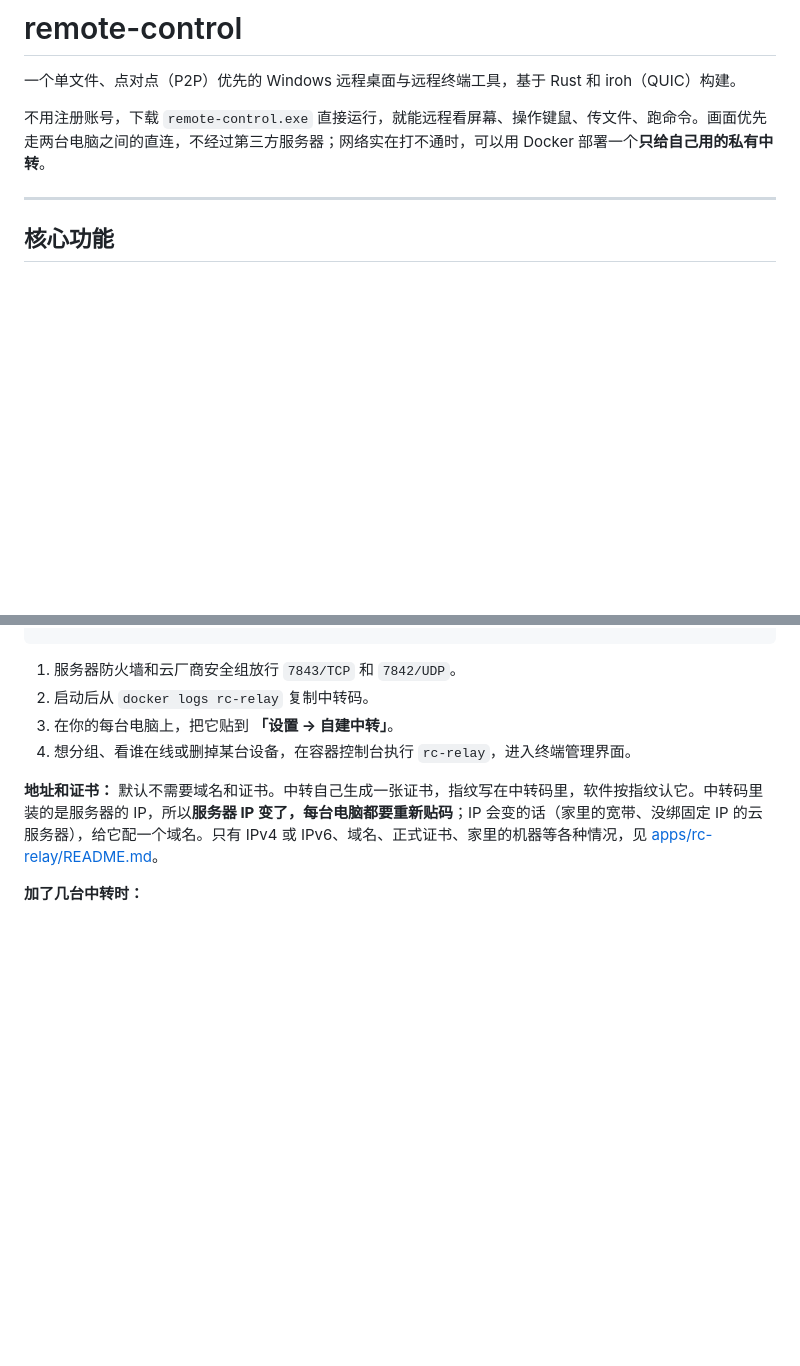
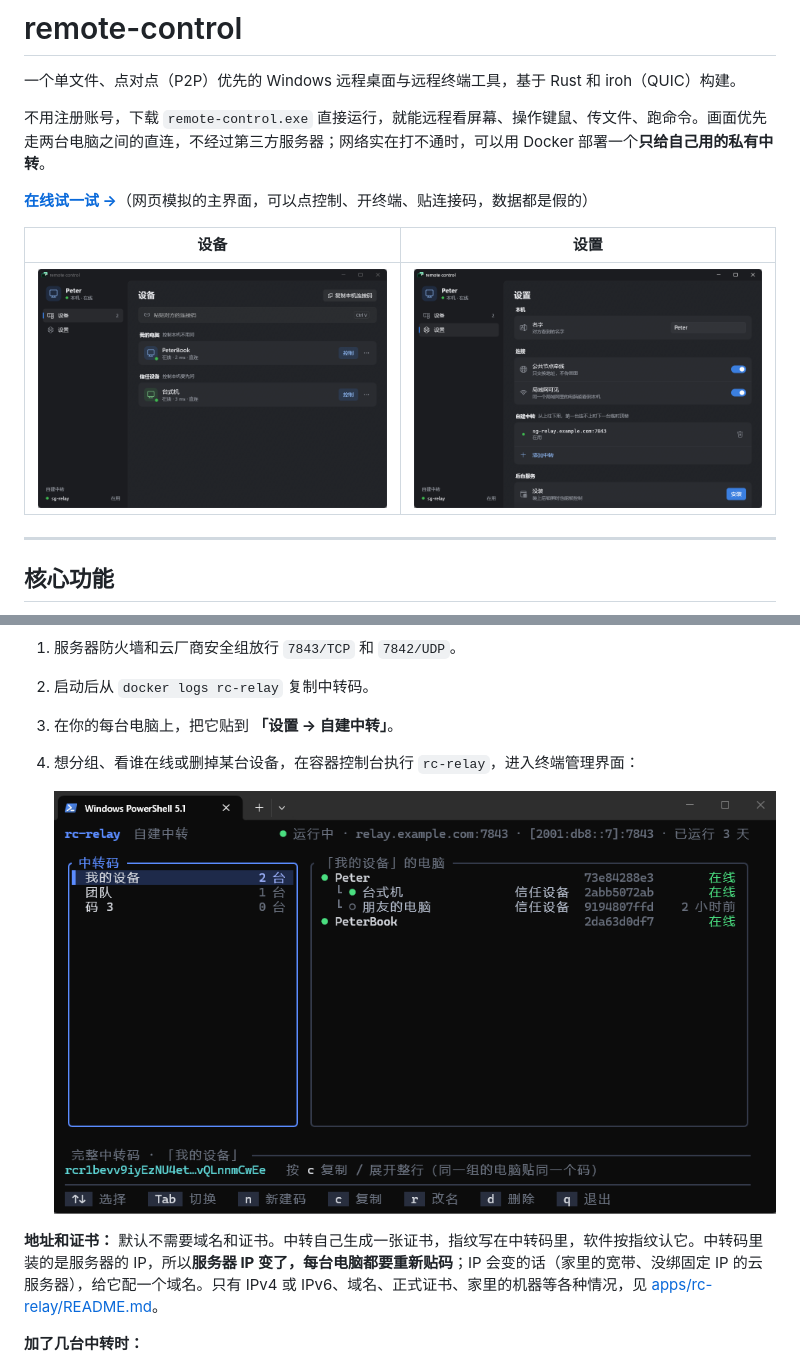
Before and after one commit to Peteroooooooo/remote-control, a Markdown page: README.md, 2 parts joined by grey strips. Drawn GitHub-style; pictures changed too: docs/images/lobby-devices.png (added), docs/images/lobby-settings.png (added), docs/images/relay-tui.png (added); blank space fills up the shorter version.

Commit message:
README: add screenshots and an interactive web demo

```diff
--- a/README.md
+++ b/README.md
@@ -3,6 +3,12 @@
 一个单文件、点对点（P2P）优先的 Windows 远程桌面与远程终端工具，基于 Rust 和 iroh（QUIC）构建。
 
 不用注册账号，下载 `remote-control.exe` 直接运行，就能远程看屏幕、操作键鼠、传文件、跑命令。画面优先走两台电脑之间的直连，不经过第三方服务器；网络实在打不通时，可以用 Docker 部署一个**只给自己用的私有中转**。
+
+**[在线试一试 →](https://peteroooooooo.github.io/remote-control/)**（网页模拟的主界面，可以点控制、开终端、贴连接码，数据都是假的）
+
+| 设备 | 设置 |
+| --- | --- |
+| ![设备页](docs/images/lobby-devices.png) | ![设置页](docs/images/lobby-settings.png) |
 
 ---
 
@@ -102,7 +108,9 @@ volumes:
 1. 服务器防火墙和云厂商安全组放行 `7843/TCP` 和 `7842/UDP`。
 2. 启动后从 `docker logs rc-relay` 复制中转码。
 3. 在你的每台电脑上，把它贴到 **「设置 → 自建中转」**。
-4. 想分组、看谁在线或删掉某台设备，在容器控制台执行 `rc-relay`，进入终端管理界面。
+4. 想分组、看谁在线或删掉某台设备，在容器控制台执行 `rc-relay`，进入终端管理界面：
+
+   ![中转管理界面](docs/images/relay-tui.png)
 
 **地址和证书：** 默认不需要域名和证书。中转自己生成一张证书，指纹写在中转码里，软件按指纹认它。中转码里装的是服务器的 IP，所以**服务器 IP 变了，每台电脑都要重新贴码**；IP 会变的话（家里的宽带、没绑固定 IP 的云服务器），给它配一个域名。只有 IPv4 或 IPv6、域名、正式证书、家里的机器等各种情况，见 [apps/rc-relay/README.md](apps/rc-relay/README.md)。
 
```
Also changed, not shown: 2 other files.
